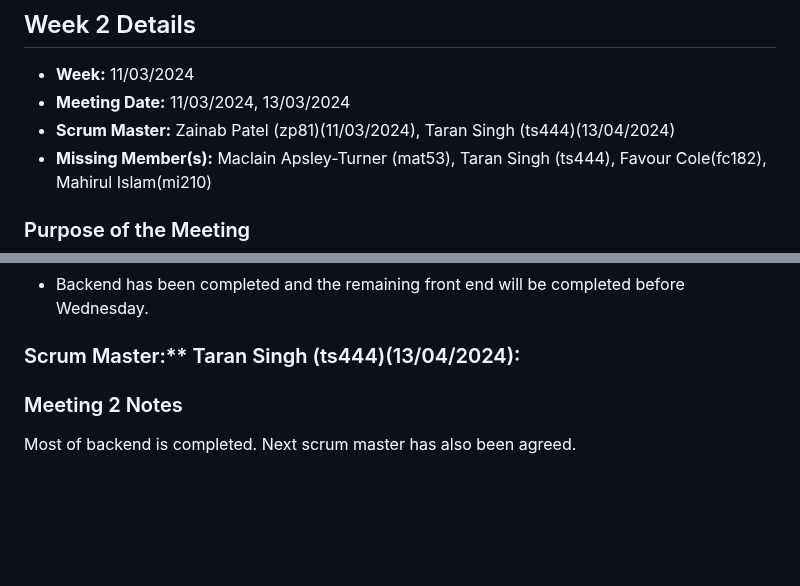
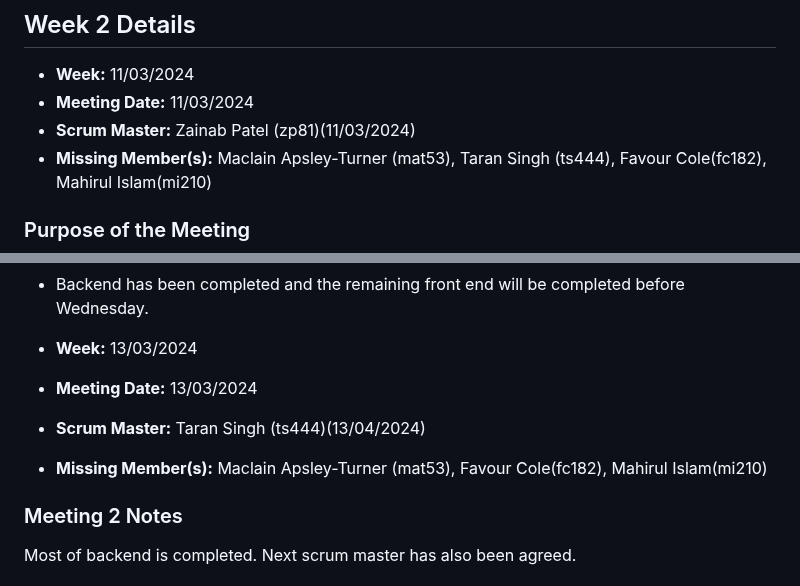
Before and after one commit to KhurrumA/Group-Project, a Markdown page: ScrumLogSprint2.md, 2 parts joined by grey strips. GitHub-like rendering; blank space fills up the shorter version.

```diff
--- a/ScrumLogSprint2.md
+++ b/ScrumLogSprint2.md
@@ -41,8 +41,8 @@ Next Meeting will be held on Wednesday 13/02/2024 where everyone will be asked t
 ## Week 2 Details
 
 - **Week:** 11/03/2024
-- **Meeting Date:** 11/03/2024, 13/03/2024
-- **Scrum Master:** Zainab Patel (zp81)(11/03/2024), Taran Singh (ts444)(13/04/2024)
+- **Meeting Date:** 11/03/2024
+- **Scrum Master:** Zainab Patel (zp81)(11/03/2024)
 - **Missing Member(s):** Maclain Apsley-Turner (mat53), Taran Singh (ts444), Favour Cole(fc182), Mahirul Islam(mi210)
 
 ### Purpose of the Meeting
@@ -80,7 +80,10 @@ Main objective is to complete the frontend and backend for user stories.
   - Completed leaderboard page and friends page.
 - Backend has been completed and the remaining front end will be completed before Wednesday.
 
-### Scrum Master:** Taran Singh (ts444)(13/04/2024):
+- **Week:** 13/03/2024
+- **Meeting Date:** 13/03/2024
+- **Scrum Master:** Taran Singh (ts444)(13/04/2024)
+- **Missing Member(s):** Maclain Apsley-Turner (mat53), Favour Cole(fc182), Mahirul Islam(mi210)
 
 ### Meeting 2 Notes
 
```
